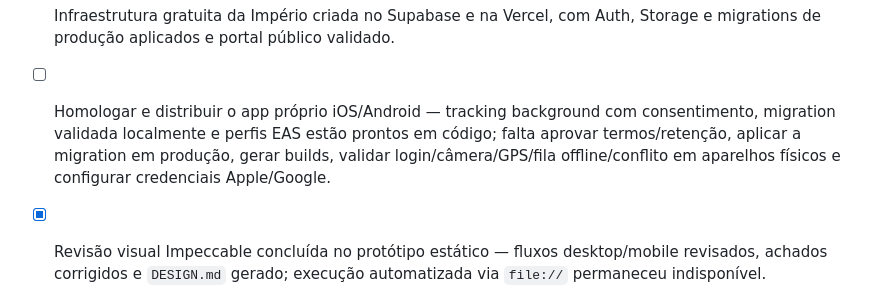
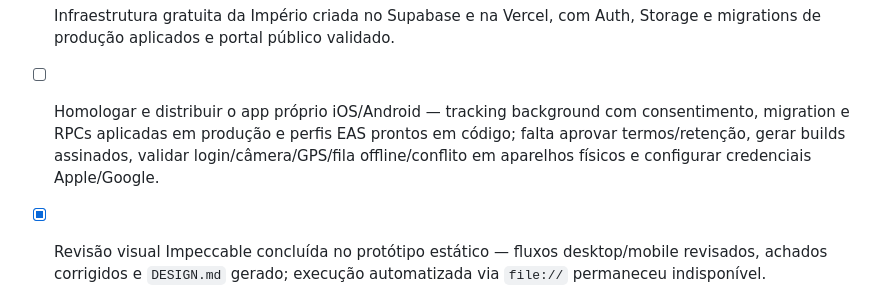
Before and after one commit to felipefrf/software-house, a Markdown page: .Codex/pending.md, the part around the change. Rendered like a GitHub page.

Commit message:
docs(imperio): record native rollout status

```diff
--- a/.Codex/pending.md
+++ b/.Codex/pending.md
@@ -10,5 +10,5 @@
 - [ ] Proteção contra senhas vazadas está desabilitada no Supabase — habilitar no painel após validar o impacto no fluxo de login dos usuários reais.
 - [ ] Proteger e reter fotos locais do app de campo — sessão usa SecureStore e cache/outbox/GPS usam SQLCipher; as fotos ainda são arquivos privados sem criptografia adicional. Definir expiração/limpeza e validar proteção de dados do aparelho antes do piloto.
 - [x] Infraestrutura gratuita da Império criada no Supabase e na Vercel, com Auth, Storage e migrations de produção aplicados e portal público validado.
-- [ ] Homologar e distribuir o app próprio iOS/Android — tracking background com consentimento, migration validada localmente e perfis EAS estão prontos em código; falta aprovar termos/retenção, aplicar a migration em produção, gerar builds, validar login/câmera/GPS/fila offline/conflito em aparelhos físicos e configurar credenciais Apple/Google.
+- [ ] Homologar e distribuir o app próprio iOS/Android — tracking background com consentimento, migration e RPCs aplicadas em produção e perfis EAS prontos em código; falta aprovar termos/retenção, gerar builds assinados, validar login/câmera/GPS/fila offline/conflito em aparelhos físicos e configurar credenciais Apple/Google.
 - [x] Revisão visual Impeccable concluída no protótipo estático — fluxos desktop/mobile revisados, achados corrigidos e `DESIGN.md` gerado; execução automatizada via `file://` permaneceu indisponível.
```
